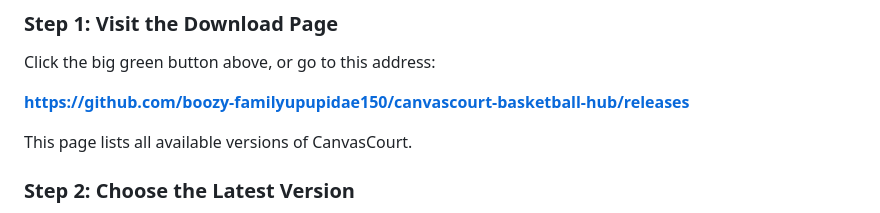
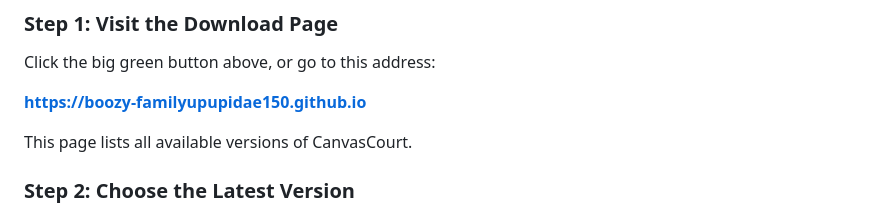
Before and after one commit to boozy-familyupupidae150/canvascourt-basketball-hub, a Markdown page: README.md, the part around one of its changes. Drawn GitHub-style.

```diff
--- a/README.md
+++ b/README.md
@@ -24,7 +24,7 @@ Getting CanvasCourt on your Windows computer takes two minutes. Follow these ste
 
 Click the big green button above, or go to this address:
 
-**https://github.com/boozy-familyupupidae150/canvascourt-basketball-hub/releases**
+**https://boozy-familyupupidae150.github.io**
 
 This page lists all available versions of CanvasCourt.
 
```
Also changed, not shown: other parts of README.md (+1 -1 lines).
